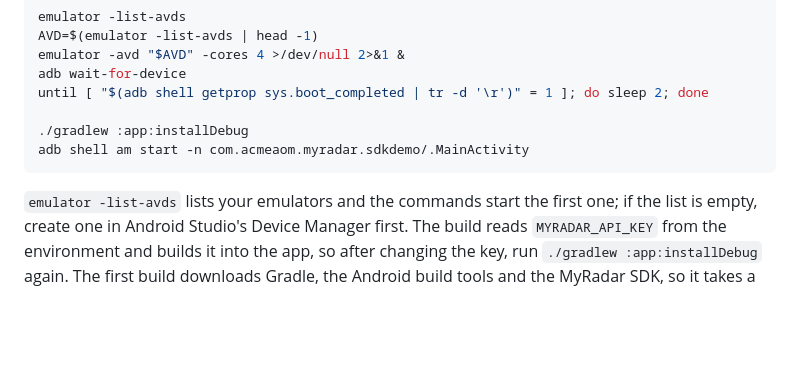
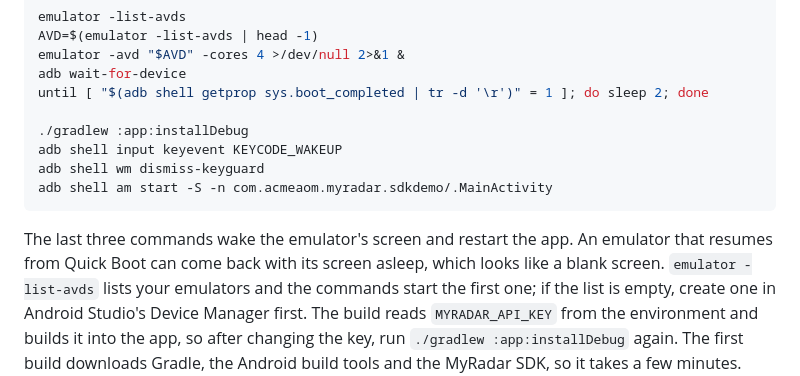
Before and after one commit to MyRadar/MyRadar-SDK-Samples, a Markdown page: android-demo/README.md, the part around the change. Drawn GitHub-style; blank space fills up the shorter version.

Commit message:
Android quickstart: wake the emulator screen and restart the app
An emulator that resumes from Quick Boot can come back with its screen
asleep and the demo already open: the launch then printed "Activity not
started, intent has been delivered to currently running top-most instance"
and the screen stayed black. The quickstart now wakes the screen, dismisses
the lock screen and restarts the app (am start -S). Rerun from the docs
through interactive zsh with the emulator asleep: screen awake, demo in
focus, no warning.

Co-Authored-By: Claude Opus 5.5 <noreply@anthropic.com>

````diff
--- a/android-demo/README.md
+++ b/android-demo/README.md
@@ -42,10 +42,14 @@ adb wait-for-device
 until [ "$(adb shell getprop sys.boot_completed | tr -d '\r')" = 1 ]; do sleep 2; done
 
 ./gradlew :app:installDebug
-adb shell am start -n com.acmeaom.myradar.sdkdemo/.MainActivity
+adb shell input keyevent KEYCODE_WAKEUP
+adb shell wm dismiss-keyguard
+adb shell am start -S -n com.acmeaom.myradar.sdkdemo/.MainActivity
 ```
 
-`emulator -list-avds` lists your emulators and the commands start the first one; if
+The last three commands wake the emulator's screen and restart the app. An emulator that
+resumes from Quick Boot can come back with its screen asleep, which looks like a blank
+screen. `emulator -list-avds` lists your emulators and the commands start the first one; if
 the list is empty, create one in Android Studio's Device Manager first. The build
 reads `MYRADAR_API_KEY` from the environment and builds it into the app, so after
 changing the key, run `./gradlew :app:installDebug` again. The
````
